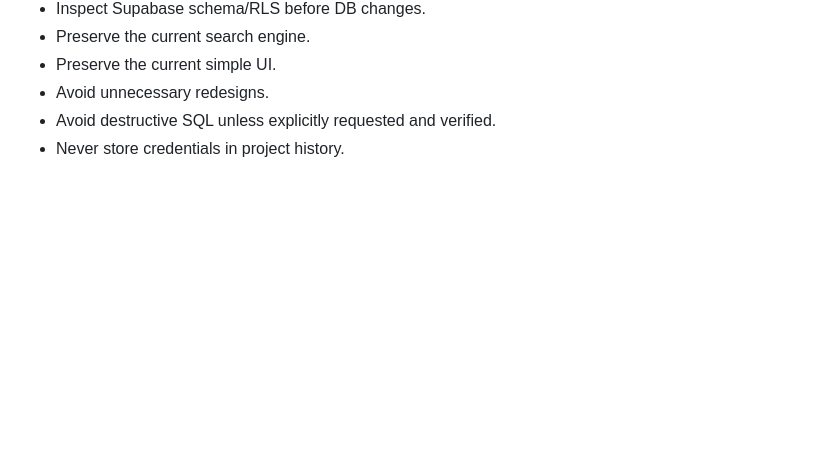
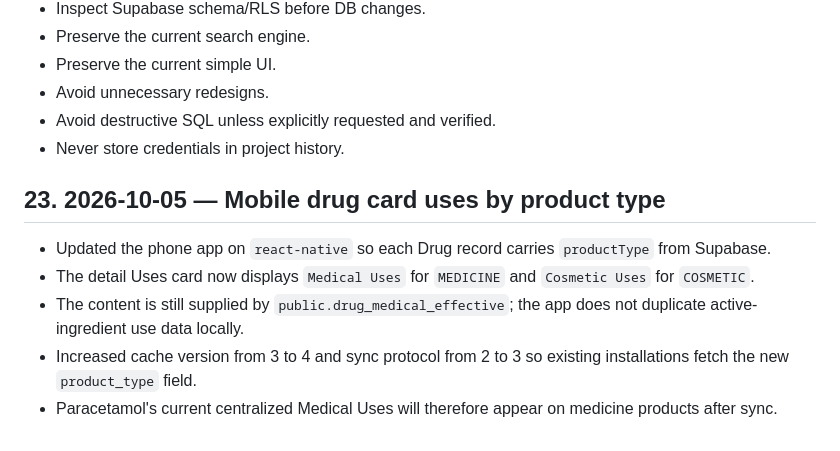
Before and after one commit to Ahmedbadr44/Egydrugs, a Markdown page: PROJECT_HISTORY.md, the part around the change. Drawn GitHub-style; blank space fills up the shorter version.

Commit message:
Record mobile drug card Uses routing

```diff
--- a/PROJECT_HISTORY.md
+++ b/PROJECT_HISTORY.md
@@ -448,3 +448,10 @@ Before changing anything:
 - Avoid unnecessary redesigns.
 - Avoid destructive SQL unless explicitly requested and verified.
 - Never store credentials in project history.
+
+## 23. 2026-10-05 — Mobile drug card uses by product type
+- Updated the phone app on `react-native` so each Drug record carries `productType` from Supabase.
+- The detail Uses card now displays `Medical Uses` for `MEDICINE` and `Cosmetic Uses` for `COSMETIC`.
+- The content is still supplied by `public.drug_medical_effective`; the app does not duplicate active-ingredient use data locally.
+- Increased cache version from 3 to 4 and sync protocol from 2 to 3 so existing installations fetch the new `product_type` field.
+- Paracetamol's current centralized Medical Uses will therefore appear on medicine products after sync.
```
